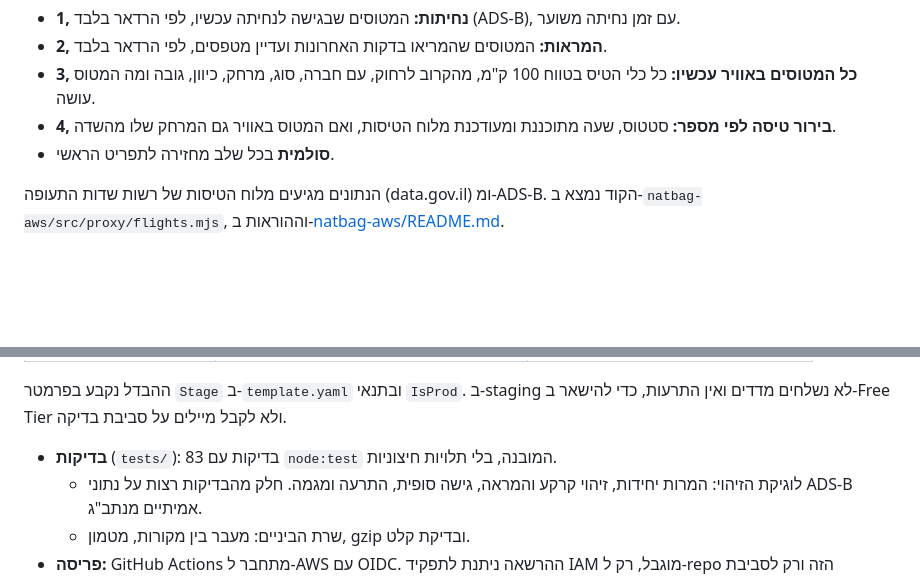
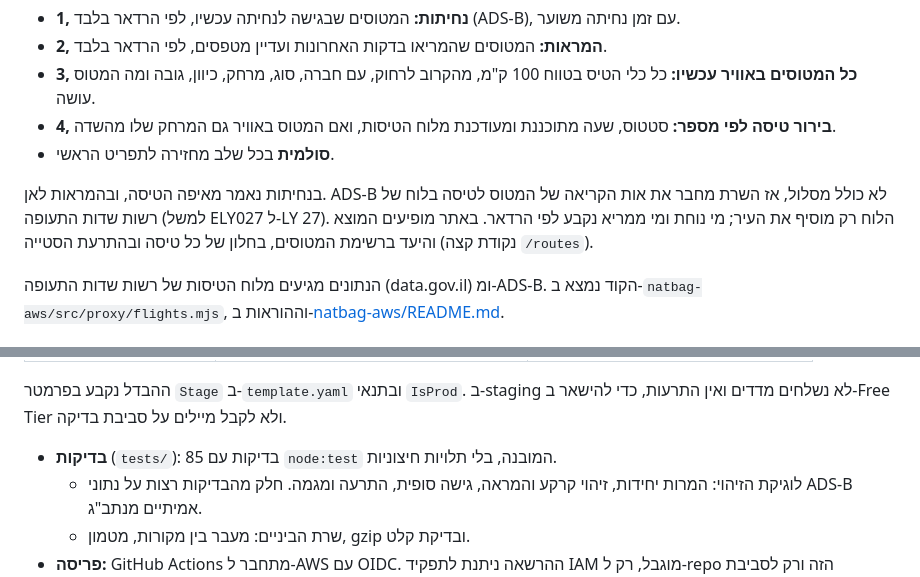
Before and after one commit to ackerme/natbag-monitor, a Markdown page: README.md, 2 parts joined by grey strips. GitHub-like rendering; blank space fills up the shorter version.

```diff
--- a/README.md
+++ b/README.md
@@ -122,6 +122,8 @@ flowchart LR
 - **4, בירור טיסה לפי מספר:** סטטוס, שעה מתוכננת ומעודכנת מלוח הטיסות, ואם המטוס באוויר גם המרחק שלו מהשדה.
 - **סולמית** בכל שלב מחזירה לתפריט הראשי.
 
+בנחיתות נאמר מאיפה הטיסה, ובהמראות לאן. ADS-B לא כולל מסלול, אז השרת מחבר את אות הקריאה של המטוס לטיסה בלוח של רשות שדות התעופה (למשל ELY027 ל-LY 27). הלוח רק מוסיף את העיר; מי נוחת ומי ממריא נקבע לפי הרדאר. באתר מופיעים המוצא והיעד ברשימת המטוסים, בחלון של כל טיסה ובהתרעת הסטייה (נקודת קצה `/routes`).
+
 הנתונים מגיעים מלוח הטיסות של רשות שדות התעופה (data.gov.il) ומ-ADS-B. הקוד נמצא ב-`natbag-aws/src/proxy/flights.mjs`, וההוראות ב-[natbag-aws/README.md](natbag-aws/README.md).
 
 ## CI/CD
@@ -146,7 +148,7 @@ flowchart LR
 
 ההבדל נקבע בפרמטר `Stage` ב-`template.yaml` ובתנאי `IsProd`. ב-staging לא נשלחים מדדים ואין התרעות, כדי להישאר ב-Free Tier ולא לקבל מיילים על סביבת בדיקה.
 
-- **בדיקות** (`tests/`): 83 בדיקות עם `node:test` המובנה, בלי תלויות חיצוניות.
+- **בדיקות** (`tests/`): 85 בדיקות עם `node:test` המובנה, בלי תלויות חיצוניות.
   - לוגיקת הזיהוי: המרות יחידות, זיהוי קרקע והמראה, גישה סופית, התרעה ומגמה. חלק מהבדיקות רצות על נתוני ADS-B אמיתיים מנתב"ג.
   - שרת הביניים: מעבר בין מקורות, מטמון, gzip ובדיקת קלט.
 - **פריסה:** GitHub Actions מתחבר ל-AWS עם OIDC. ההרשאה ניתנת לתפקיד IAM מוגבל, רק ל-repo הזה ורק לסביבת `production`.
```
Also changed, not shown: other parts of README.md (+1 -1 lines).
